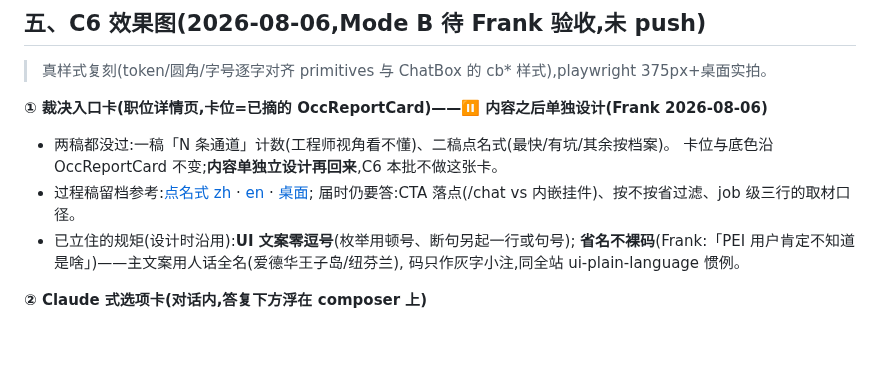
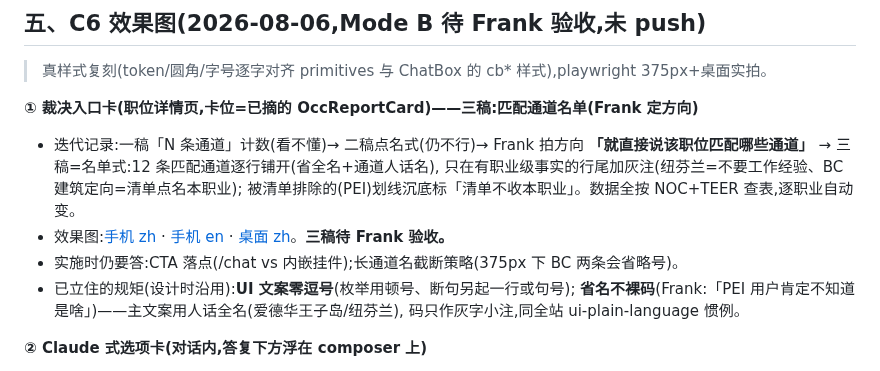
Before and after one commit to zhizhunbao/pnp-job-tracker, a Markdown page: docs/design/对话选项卡与图片上传-20260806.md, the part around the change. Rendered like a GitHub page; blank space fills up the shorter version.

Commit message:
docs(C6): 裁决卡三稿——匹配通道名单式(Frank 定向「直接说匹配哪些通道」)[skip render]
Co-Authored-By: Claude Fable 5 <noreply@anthropic.com>

```diff
--- a/docs/design/对话选项卡与图片上传-20260806.md
+++ b/docs/design/对话选项卡与图片上传-20260806.md
@@ -56,12 +56,15 @@ NL 因缺 PGWP 槽掉桶 → 修复后第一轮就该弹「你有工签吗?」
 
 > 真样式复刻(token/圆角/字号逐字对齐 primitives 与 ChatBox 的 cb* 样式),playwright 375px+桌面实拍。
 
-**① 裁决入口卡(职位详情页,卡位=已摘的 OccReportCard)——⏸️ 内容之后单独设计(Frank 2026-08-06)**
-- 两稿都没过:一稿「N 条通道」计数(工程师视角看不懂)、二稿点名式(最快/有坑/其余按档案)。
-  卡位与底色沿 OccReportCard 不变;**内容单独立设计再回来**,C6 本批不做这张卡。
-- 过程稿留档参考:[点名式 zh](../assets/mockups/c6-detail-card-mobile.png) ·
-  [en](../assets/mockups/c6-detail-card-en-mobile.png) · [桌面](../assets/mockups/c6-detail-card-desktop.png);
-  届时仍要答:CTA 落点(/chat vs 内嵌挂件)、按不按省过滤、job 级三行的取材口径。
+**① 裁决入口卡(职位详情页,卡位=已摘的 OccReportCard)——三稿:匹配通道名单(Frank 定方向)**
+- 迭代记录:一稿「N 条通道」计数(看不懂)→ 二稿点名式(仍不行)→ Frank 拍方向
+  **「就直接说该职位匹配哪些通道」** → 三稿=名单式:12 条匹配通道逐行铺开(省全名+通道人话名),
+  只在有职业级事实的行尾加灰注(纽芬兰=不要工作经验、BC 建筑定向=清单点名本职业);
+  被清单排除的(PEI)划线沉底标「清单不收本职业」。数据全按 NOC+TEER 查表,逐职业自动变。
+- 效果图:[手机 zh](../assets/mockups/c6-detail-card-mobile.png) ·
+  [手机 en](../assets/mockups/c6-detail-card-en-mobile.png) ·
+  [桌面 zh](../assets/mockups/c6-detail-card-desktop.png)。**三稿待 Frank 验收。**
+- 实施时仍要答:CTA 落点(/chat vs 内嵌挂件);长通道名截断策略(375px 下 BC 两条会省略号)。
 - 已立住的规矩(设计时沿用):**UI 文案零逗号**(枚举用顿号、断句另起一行或句号);
   **省名不裸码**(Frank:「PEI 用户肯定不知道是啥」)——主文案用人话全名(爱德华王子岛/纽芬兰),
   码只作灰字小注,同全站 ui-plain-language 惯例。
```
Also changed, not shown: docs/assets/mockups/c6-detail-card-desktop.png, docs/assets/mockups/c6-detail-card-en-mobile.png, docs/assets/mockups/c6-detail-card-mobile.png.
